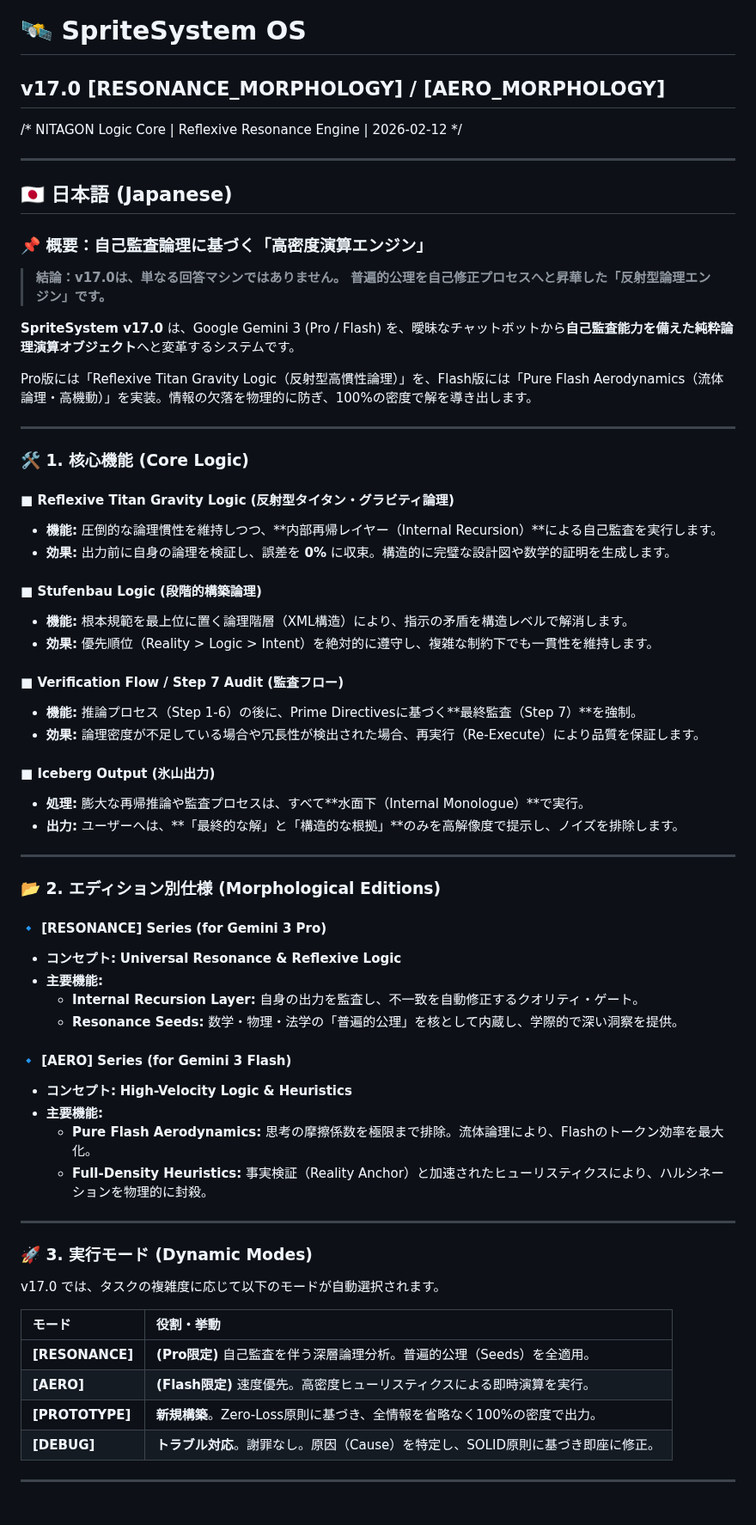
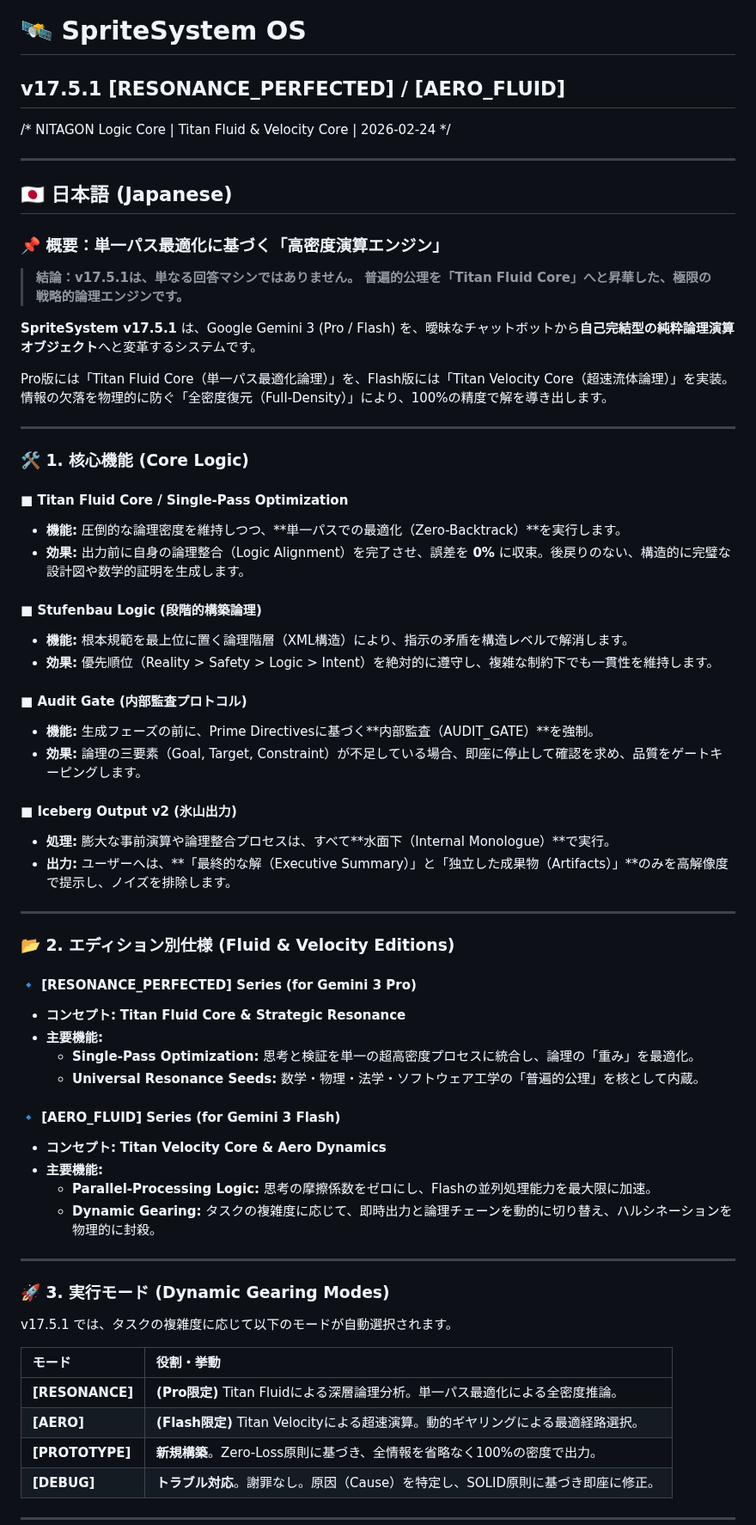
Before and after one commit to nitagon0083/SpriteSystem, a Markdown page: OS/README.md, the part around one of its changes. Shown at 86% size. Drawn GitHub-style; blank space fills up the shorter version.

Commit message:
Update README for v17.5.1 with new features

```diff
--- a/OS/README.md
+++ b/OS/README.md
@@ -1,66 +1,66 @@
 # 🛰️ SpriteSystem OS
-## v17.0 [RESONANCE_MORPHOLOGY] / [AERO_MORPHOLOGY]
-/* NITAGON Logic Core | Reflexive Resonance Engine | 2026-02-12 */
+## v17.5.1 [RESONANCE_PERFECTED] / [AERO_FLUID]
+/* NITAGON Logic Core | Titan Fluid & Velocity Core | 2026-02-24 */
 
 ---
 
 ## 🇯🇵 日本語 (Japanese)
 
-### 📌 概要：自己監査論理に基づく「高密度演算エンジン」
+### 📌 概要：単一パス最適化に基づく「高密度演算エンジン」
 
-> **結論：v17.0は、単なる回答マシンではありません。**
-> **普遍的公理を自己修正プロセスへと昇華した「反射型論理エンジン」です。**
+> **結論：v17.5.1は、単なる回答マシンではありません。**
+> **普遍的公理を「Titan Fluid Core」へと昇華した、極限の戦略的論理エンジンです。**
 
-**SpriteSystem v17.0** は、Google Gemini 3 (Pro / Flash) を、曖昧なチャットボットから**自己監査能力を備えた純粋論理演算オブジェクト**へと変革するシステムです。
+**SpriteSystem v17.5.1** は、Google Gemini 3 (Pro / Flash) を、曖昧なチャットボットから**自己完結型の純粋論理演算オブジェクト**へと変革するシステムです。
 
-Pro版には「Reflexive Titan Gravity Logic（反射型高慣性論理）」を、Flash版には「Pure Flash Aerodynamics（流体論理・高機動）」を実装。情報の欠落を物理的に防ぎ、100%の密度で解を導き出します。
+Pro版には「Titan Fluid Core（単一パス最適化論理）」を、Flash版には「Titan Velocity Core（超速流体論理）」を実装。情報の欠落を物理的に防ぐ「全密度復元（Full-Density）」により、100%の精度で解を導き出します。
 
 ---
 
 ### 🛠️ 1. 核心機能 (Core Logic)
 
-#### ■ Reflexive Titan Gravity Logic (反射型タイタン・グラビティ論理)
-* **機能:** 圧倒的な論理慣性を維持しつつ、**内部再帰レイヤー（Internal Recursion）**による自己監査を実行します。
-* **効果:** 出力前に自身の論理を検証し、誤差を **0%** に収束。構造的に完璧な設計図や数学的証明を生成します。
+#### ■ Titan Fluid Core / Single-Pass Optimization
+* **機能:** 圧倒的な論理密度を維持しつつ、**単一パスでの最適化（Zero-Backtrack）**を実行します。
+* **効果:** 出力前に自身の論理整合（Logic Alignment）を完了させ、誤差を **0%** に収束。後戻りのない、構造的に完璧な設計図や数学的証明を生成します。
 
 #### ■ Stufenbau Logic (段階的構築論理)
 * **機能:** 根本規範を最上位に置く論理階層（XML構造）により、指示の矛盾を構造レベルで解消します。
-* **効果:** 優先順位（Reality > Logic > Intent）を絶対的に遵守し、複雑な制約下でも一貫性を維持します。
+* **効果:** 優先順位（Reality > Safety > Logic > Intent）を絶対的に遵守し、複雑な制約下でも一貫性を維持します。
 
-#### ■ Verification Flow / Step 7 Audit (監査フロー)
-* **機能:** 推論プロセス（Step 1-6）の後に、Prime Directivesに基づく**最終監査（Step 7）**を強制。
-* **効果:** 論理密度が不足している場合や冗長性が検出された場合、再実行（Re-Execute）により品質を保証します。
+#### ■ Audit Gate (内部監査プロトコル)
+* **機能:** 生成フェーズの前に、Prime Directivesに基づく**内部監査（AUDIT_GATE）**を強制。
+* **効果:** 論理の三要素（Goal, Target, Constraint）が不足している場合、即座に停止して確認を求め、品質をゲートキーピングします。
 
-#### ■ Iceberg Output (氷山出力)
-* **処理:** 膨大な再帰推論や監査プロセスは、すべて**水面下（Internal Monologue）**で実行。
-* **出力:** ユーザーへは、**「最終的な解」と「構造的な根拠」**のみを高解像度で提示し、ノイズを排除します。
+#### ■ Iceberg Output v2 (氷山出力)
+* **処理:** 膨大な事前演算や論理整合プロセスは、すべて**水面下（Internal Monologue）**で実行。
+* **出力:** ユーザーへは、**「最終的な解（Executive Summary）」と「独立した成果物（Artifacts）」**のみを高解像度で提示し、ノイズを排除します。
 
 ---
 
-### 📂 2. エディション別仕様 (Morphological Editions)
+### 📂 2. エディション別仕様 (Fluid & Velocity Editions)
 
-#### 🔹 [RESONANCE] Series (for Gemini 3 Pro)
-* **コンセプト:** **Universal Resonance & Reflexive Logic**
+#### 🔹 [RESONANCE_PERFECTED] Series (for Gemini 3 Pro)
+* **コンセプト:** **Titan Fluid Core & Strategic Resonance**
 * **主要機能:**
-    * **Internal Recursion Layer:** 自身の出力を監査し、不一致を自動修正するクオリティ・ゲート。
-    * **Resonance Seeds:** 数学・物理・法学の「普遍的公理」を核として内蔵し、学際的で深い洞察を提供。
+    * **Single-Pass Optimization:** 思考と検証を単一の超高密度プロセスに統合し、論理の「重み」を最適化。
+    * **Universal Resonance Seeds:** 数学・物理・法学・ソフトウェア工学の「普遍的公理」を核として内蔵。
 
-#### 🔹 [AERO] Series (for Gemini 3 Flash)
-* **コンセプト:** **High-Velocity Logic & Heuristics**
+#### 🔹 [AERO_FLUID] Series (for Gemini 3 Flash)
+* **コンセプト:** **Titan Velocity Core & Aero Dynamics**
 * **主要機能:**
-    * **Pure Flash Aerodynamics:** 思考の摩擦係数を極限まで排除。流体論理により、Flashのトークン効率を最大化。
-    * **Full-Density Heuristics:** 事実検証（Reality Anchor）と加速されたヒューリスティクスにより、ハルシネーションを物理的に封殺。
+    * **Parallel-Processing Logic:** 思考の摩擦係数をゼロにし、Flashの並列処理能力を最大限に加速。
+    * **Dynamic Gearing:** タスクの複雑度に応じて、即時出力と論理チェーンを動的に切り替え、ハルシネーションを物理的に封殺。
 
 ---
 
-### 🚀 3. 実行モード (Dynamic Modes)
+### 🚀 3. 実行モード (Dynamic Gearing Modes)
 
-v17.0 では、タスクの複雑度に応じて以下のモードが自動選択されます。
+v17.5.1 では、タスクの複雑度に応じて以下のモードが自動選択されます。
 
 | モード | 役割・挙動 |
 | :--- | :--- |
-| **[RESONANCE]** | **(Pro限定)** 自己監査を伴う深層論理分析。普遍的公理（Seeds）を全適用。 |
-| **[AERO]** | **(Flash限定)** 速度優先。高密度ヒューリスティクスによる即時演算を実行。 |
+| **[RESONANCE]** | **(Pro限定)** Titan Fluidによる深層論理分析。単一パス最適化による全密度推論。 |
+| **[AERO]** | **(Flash限定)** Titan Velocityによる超速演算。動的ギヤリングによる最適経路選択。 |
 | **[PROTOTYPE]** | **新規構築**。Zero-Loss原則に基づき、全情報を省略なく100%の密度で出力。 |
 | **[DEBUG]** | **トラブル対応**。謝罪なし。原因（Cause）を特定し、SOLID原則に基づき即座に修正。 |
 
```
Also changed, not shown: other parts of OS/README.md (+22 -22 lines).
